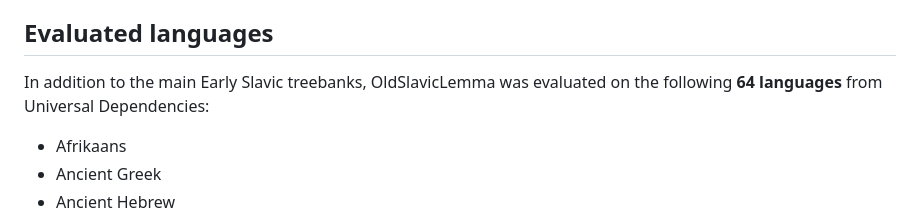
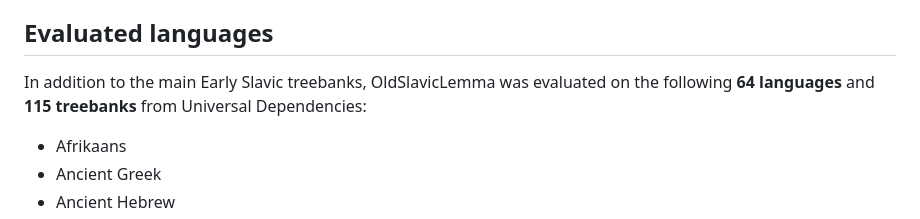
Before and after one commit to usmannawaz01/OldSlavicLemma, a Markdown page: README.md, the part around the change. GitHub-like rendering.

```diff
--- a/README.md
+++ b/README.md
@@ -51,7 +51,7 @@ The model was also evaluated on additional Universal Dependencies treebanks to t
 
 ## Evaluated languages
 
-In addition to the main Early Slavic treebanks, OldSlavicLemma was evaluated on the following **64 languages** from Universal Dependencies:
+In addition to the main Early Slavic treebanks, OldSlavicLemma was evaluated on the following **64 languages** and **115 treebanks** from Universal Dependencies:
 
 - Afrikaans
 - Ancient Greek
```
